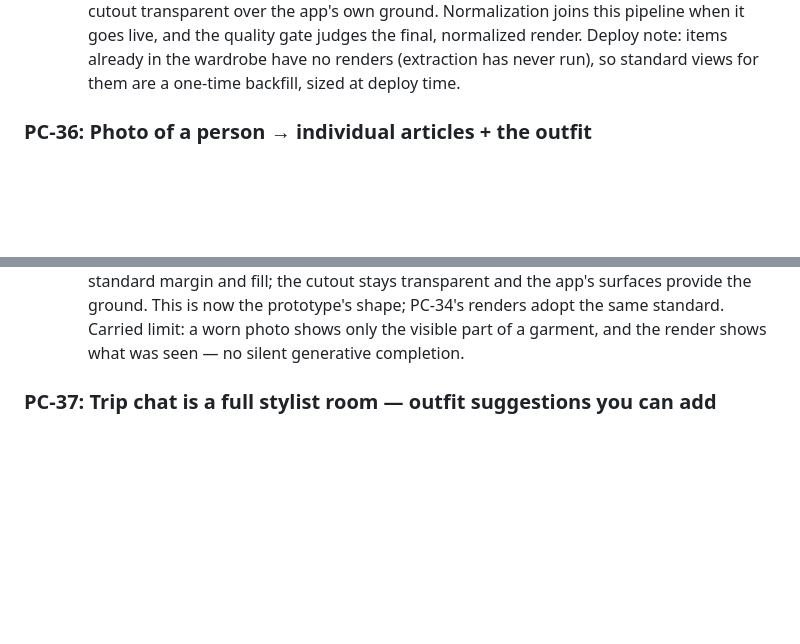
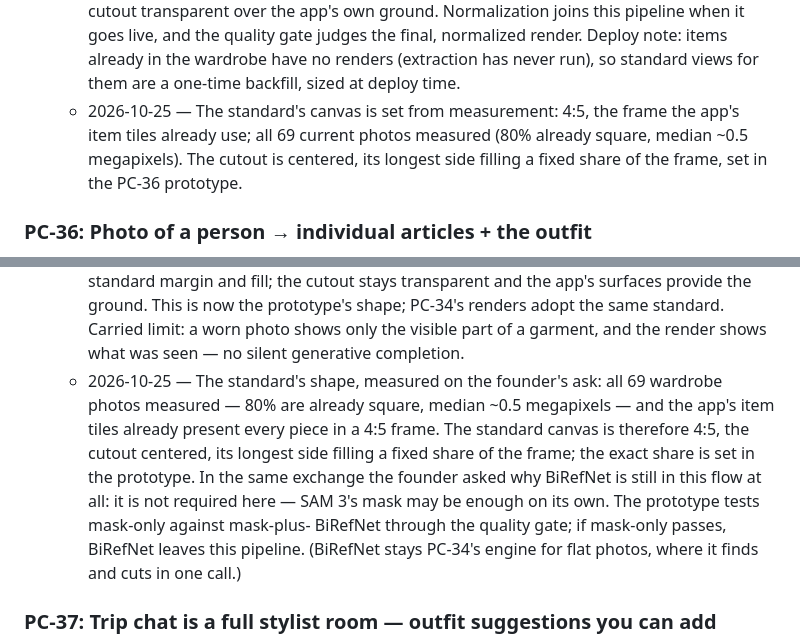
Before and after one commit to nachiketmparanjape/the-closet, a Markdown page: docs/BACKLOG.md, 2 parts joined by grey strips. Drawn GitHub-style; blank space fills up the shorter version.

Commit message:
docs(render standard): canvas set to 4:5 from measured wardrobe geometry; BiRefNet's role in the SAM 3 flow marked optional, prototype-decided

```diff
--- a/docs/BACKLOG.md
+++ b/docs/BACKLOG.md
@@ -620,6 +620,12 @@ email, guest banner + privacy note. Design:
     wardrobe have no renders (extraction has never run),
     so standard views for them are a one-time backfill,
     sized at deploy time.
+  - 2026-10-25 — The standard's canvas is set from
+    measurement: 4:5, the frame the app's item tiles
+    already use; all 69 current photos measured (80%
+    already square, median ~0.5 megapixels). The cutout
+    is centered, its longest side filling a fixed share
+    of the frame, set in the PC-36 prototype.
 
 ### PC-36: Photo of a person → individual articles + the outfit
 - **Status:** Not started. A prototype is approved
@@ -765,6 +771,21 @@ email, guest banner + privacy note. Design:
     worn photo shows only the visible part of a garment,
     and the render shows what was seen — no silent
     generative completion.
+  - 2026-10-25 — The standard's shape, measured on the
+    founder's ask: all 69 wardrobe photos measured — 80%
+    are already square, median ~0.5 megapixels — and the
+    app's item tiles already present every piece in a 4:5
+    frame. The standard canvas is therefore 4:5, the
+    cutout centered, its longest side filling a fixed
+    share of the frame; the exact share is set in the
+    prototype. In the same exchange the founder asked why
+    BiRefNet is still in this flow at all: it is not
+    required here — SAM 3's mask may be enough on its own.
+    The prototype tests mask-only against mask-plus-
+    BiRefNet through the quality gate; if mask-only
+    passes, BiRefNet leaves this pipeline. (BiRefNet
+    stays PC-34's engine for flat photos, where it finds
+    and cuts in one call.)
 
 ### PC-37: Trip chat is a full stylist room — outfit suggestions you can add
 - **Size:** M
```
